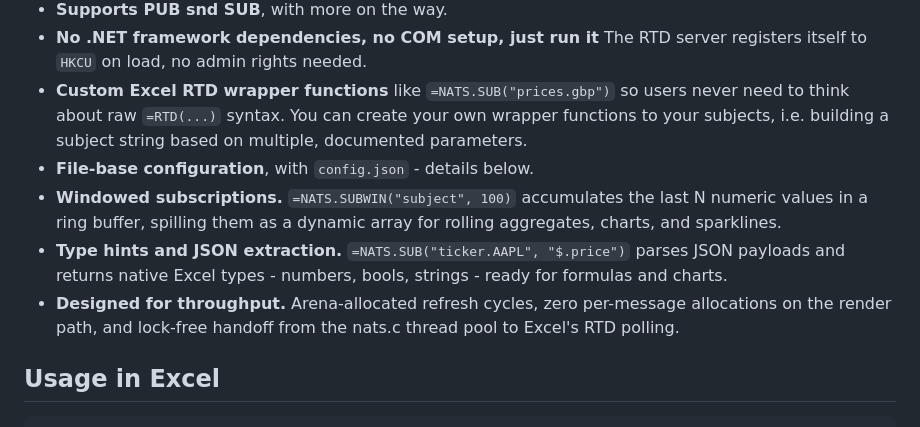
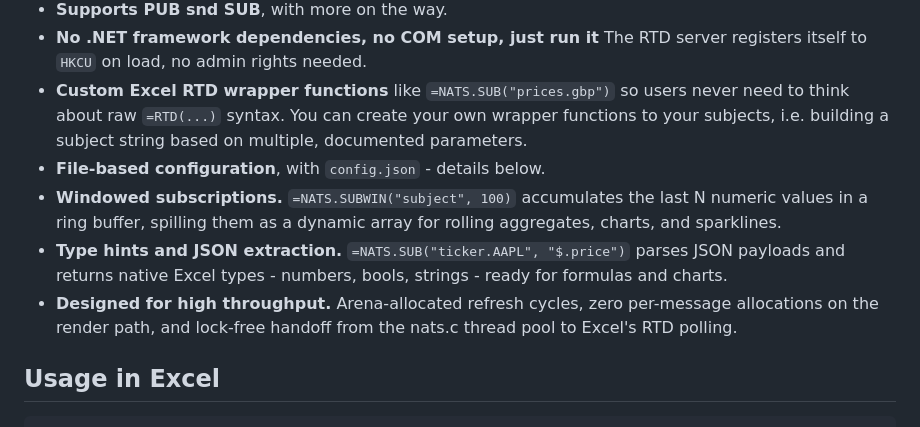
Before and after one commit to AlexJReid/zigxll-connectors-nats, a Markdown page: README.md, the part around the change. Drawn GitHub-style.

Commit message:
Update README with project details and usage

```diff
--- a/README.md
+++ b/README.md
@@ -21,10 +21,10 @@ A NATS connector for Excel built with [ZigXLL](https://github.com/AlexJReid/zigx
 - **Supports PUB snd SUB**, with more on the way.
 - **No .NET framework dependencies, no COM setup, just run it** The RTD server registers itself to `HKCU` on load, no admin rights needed.
 - **Custom Excel RTD wrapper functions** like `=NATS.SUB("prices.gbp")` so users never need to think about raw `=RTD(...)` syntax. You can create your own wrapper functions to your subjects, i.e. building a subject string based on multiple, documented parameters.
-- **File-base configuration**, with `config.json` - details below.
+- **File-based configuration**, with `config.json` - details below.
 - **Windowed subscriptions.** `=NATS.SUBWIN("subject", 100)` accumulates the last N numeric values in a ring buffer, spilling them as a dynamic array for rolling aggregates, charts, and sparklines.
 - **Type hints and JSON extraction.** `=NATS.SUB("ticker.AAPL", "$.price")` parses JSON payloads and returns native Excel types - numbers, bools, strings - ready for formulas and charts.
-- **Designed for throughput.** Arena-allocated refresh cycles, zero per-message allocations on the render path, and lock-free handoff from the nats.c thread pool to Excel's RTD polling.
+- **Designed for high throughput.** Arena-allocated refresh cycles, zero per-message allocations on the render path, and lock-free handoff from the nats.c thread pool to Excel's RTD polling.
 
 ## Usage in Excel
 
```
